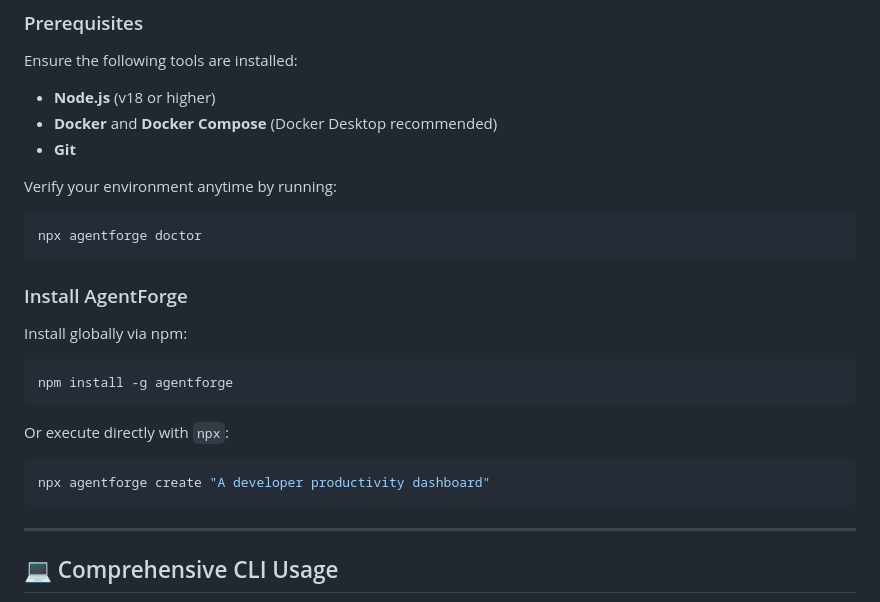
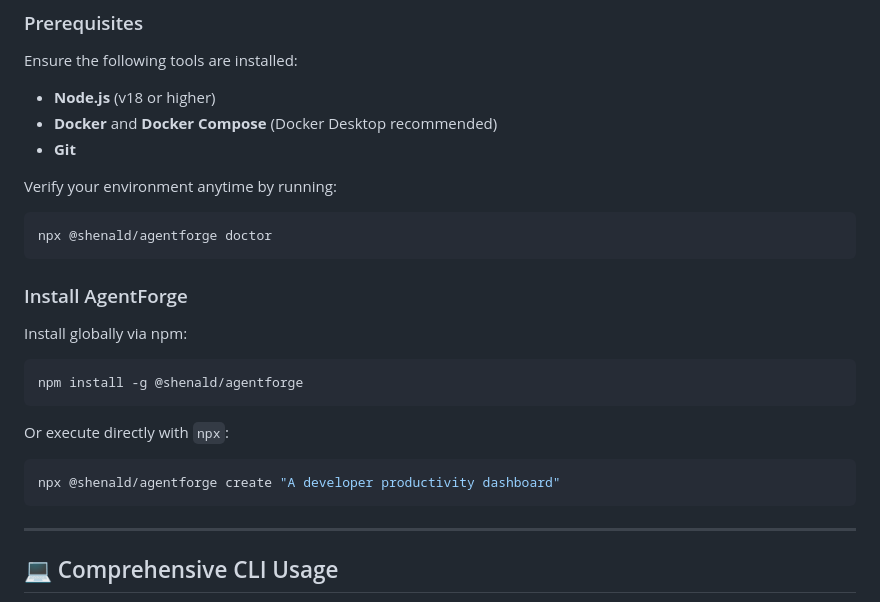
Before and after one commit to shenald-dev/agentforge, a Markdown page: README.md, the part around one of its changes. Drawn GitHub-style.

Commit message:
docs: update npm badges and install commands to @shenald/agentforge

````diff
--- a/README.md
+++ b/README.md
@@ -102,19 +103,19 @@ Ensure the following tools are installed:
 
 Verify your environment anytime by running:
 ```bash
-npx agentforge doctor
+npx @shenald/agentforge doctor
 ```
 
 ### Install AgentForge
 
 Install globally via npm:
 ```bash
-npm install -g agentforge
+npm install -g @shenald/agentforge
 ```
 
 Or execute directly with `npx`:
 ```bash
-npx agentforge create "A developer productivity dashboard"
+npx @shenald/agentforge create "A developer productivity dashboard"
 ```
 
 ---
````
Also changed, not shown: other parts of README.md (+1 -0 lines).
